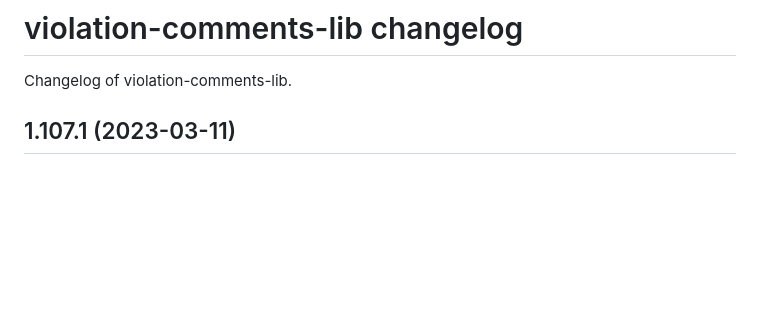
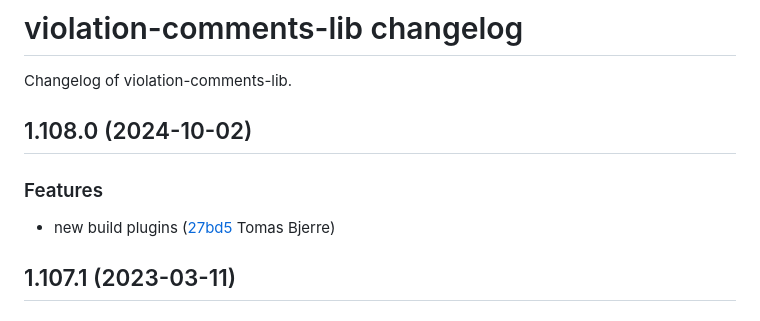
Before and after one commit to tomasbjerre/violation-comments-lib, a Markdown page: CHANGELOG.md, the part around the change. GitHub-like rendering; blank space fills up the shorter version.

```diff
--- a/CHANGELOG.md
+++ b/CHANGELOG.md
@@ -1,6 +1,12 @@
 # violation-comments-lib changelog
 
 Changelog of violation-comments-lib.
+
+## 1.108.0 (2024-10-02)
+
+### Features
+
+-  new build plugins ([27bd5](https://github.com/tomasbjerre/violation-comments-lib/commit/27bd5e81e16ca2a) Tomas Bjerre)
 
 ## 1.107.1 (2023-03-11)
 
```
